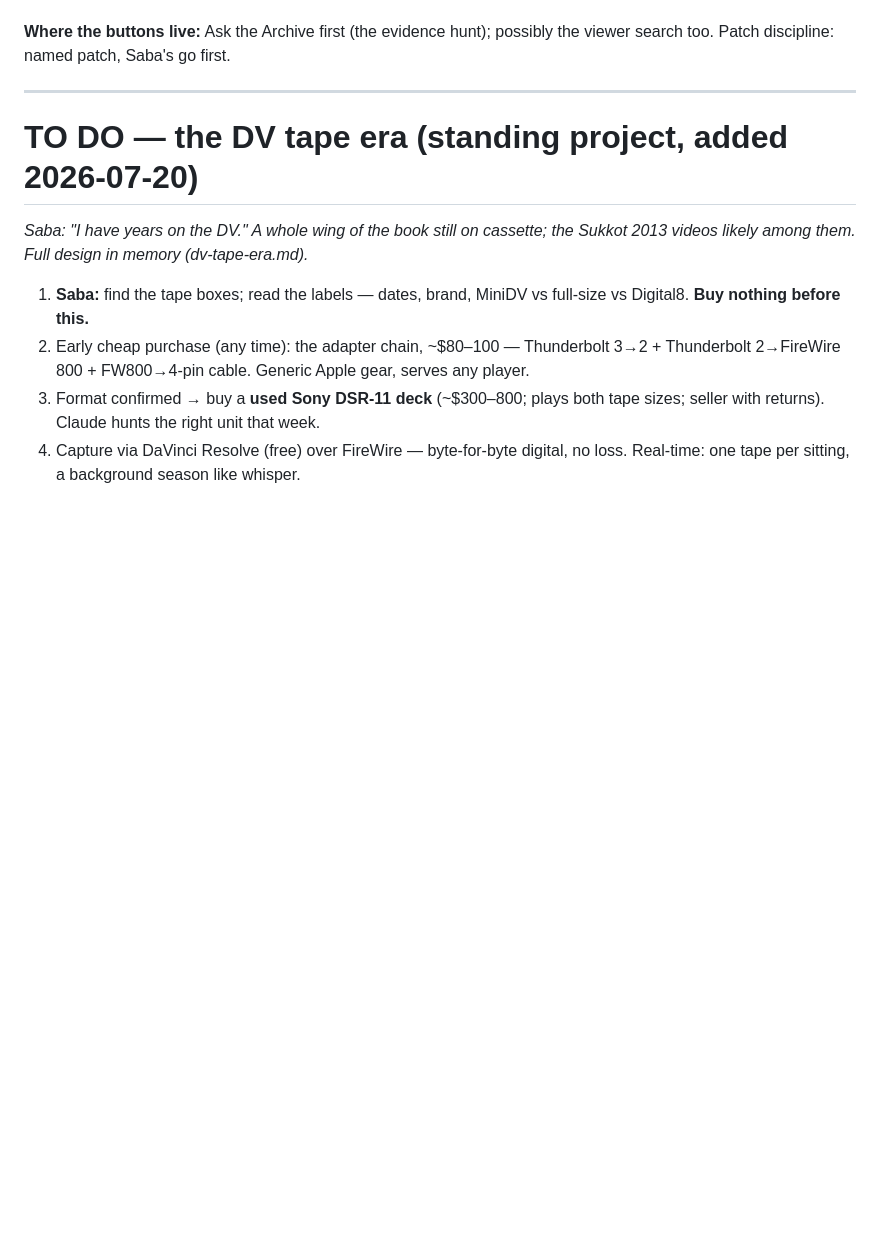
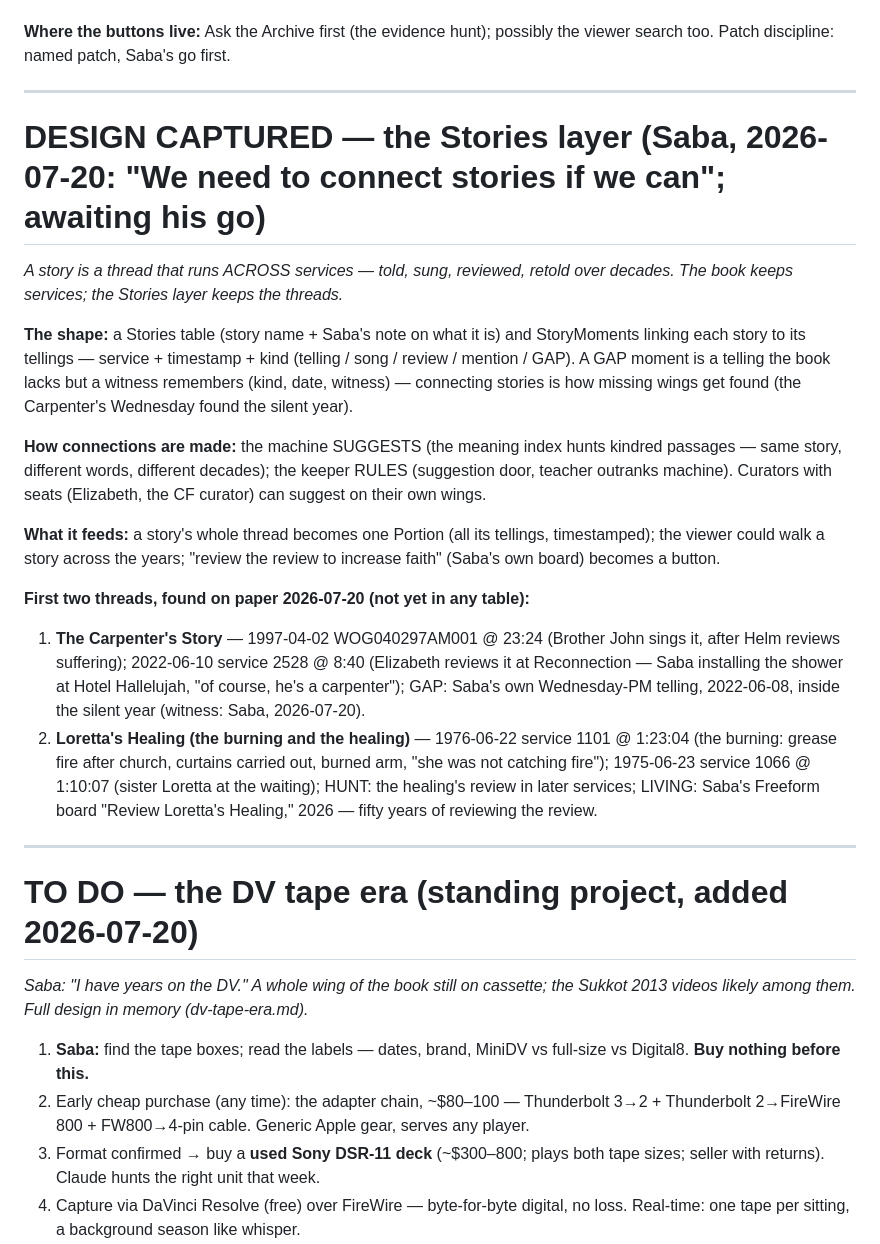
Before and after one commit to SageSaba/Saba-Code, a Markdown page: Next Load — paused branches review.md, the part around the change. Drawn GitHub-style; blank space fills up the shorter version.

Commit message:
The threads get their layer: Saba rules stories must connect — a Stories table for the threads that run across services (told, sung, reviewed across decades), machine suggests kindred passages, keeper rules, gaps count as moments with witnesses; first two threads found on paper this very night — the Carpenter's Story (1997 song, 2022 Elizabeth's review, the Wednesday the silent year swallowed) and Loretta's burning-and-healing (1976 fire, fifty years of reviewing the review, still on the keeper's board this morning)
Co-Authored-By: Claude Fable 5 <noreply@anthropic.com>

```diff
--- a/Next Load — paused branches review.md
+++ b/Next Load — paused branches review.md
@@ -123,6 +123,21 @@ Present this plan → Saba says go (per patch) → Patch 1, tests, show → his
 
 ---
 
+# DESIGN CAPTURED — the Stories layer (Saba, 2026-07-20: "We need to connect stories if we can"; awaiting his go)
+*A story is a thread that runs ACROSS services — told, sung, reviewed, retold over decades. The book keeps services; the Stories layer keeps the threads.*
+
+**The shape:** a Stories table (story name + Saba's note on what it is) and StoryMoments linking each story to its tellings — service + timestamp + kind (telling / song / review / mention / GAP). A GAP moment is a telling the book lacks but a witness remembers (kind, date, witness) — connecting stories is how missing wings get found (the Carpenter's Wednesday found the silent year).
+
+**How connections are made:** the machine SUGGESTS (the meaning index hunts kindred passages — same story, different words, different decades); the keeper RULES (suggestion door, teacher outranks machine). Curators with seats (Elizabeth, the CF curator) can suggest on their own wings.
+
+**What it feeds:** a story's whole thread becomes one Portion (all its tellings, timestamped); the viewer could walk a story across the years; "review the review to increase faith" (Saba's own board) becomes a button.
+
+**First two threads, found on paper 2026-07-20 (not yet in any table):**
+1. **The Carpenter's Story** — 1997-04-02 WOG040297AM001 @ 23:24 (Brother John sings it, after Helm reviews suffering); 2022-06-10 service 2528 @ 8:40 (Elizabeth reviews it at Reconnection — Saba installing the shower at Hotel Hallelujah, "of course, he's a carpenter"); GAP: Saba's own Wednesday-PM telling, 2022-06-08, inside the silent year (witness: Saba, 2026-07-20).
+2. **Loretta's Healing (the burning and the healing)** — 1976-06-22 service 1101 @ 1:23:04 (the burning: grease fire after church, curtains carried out, burned arm, "she was not catching fire"); 1975-06-23 service 1066 @ 1:10:07 (sister Loretta at the waiting); HUNT: the healing's review in later services; LIVING: Saba's Freeform board "Review Loretta's Healing," 2026 — fifty years of reviewing the review.
+
+---
+
 # TO DO — the DV tape era (standing project, added 2026-07-20)
 *Saba: "I have years on the DV." A whole wing of the book still on cassette; the Sukkot 2013 videos likely among them. Full design in memory (dv-tape-era.md).*
 
```
